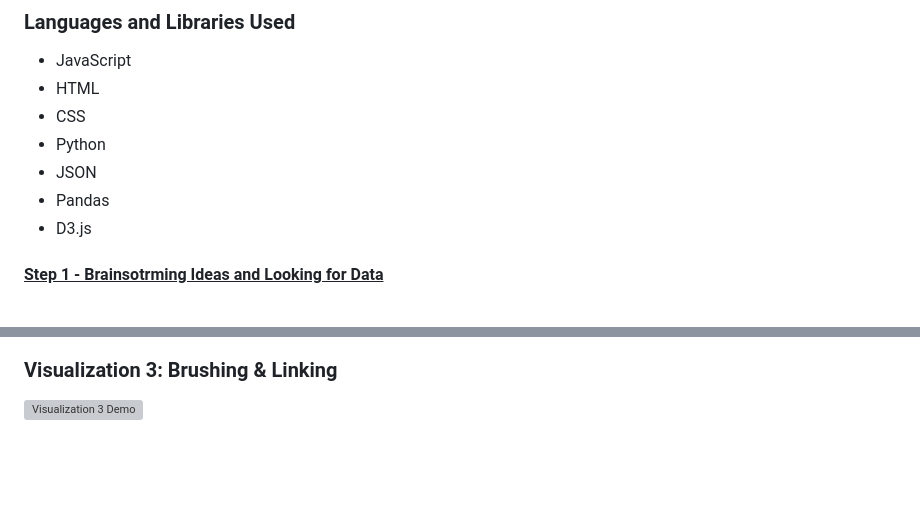
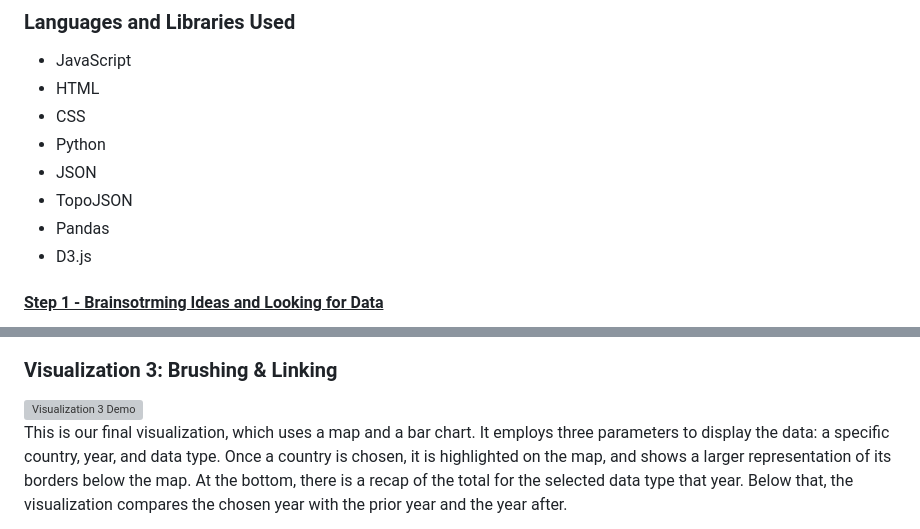
Before and after one commit to DeborahEngelberg/COSI116A-Brandeis-InfoVis-Fall23.github.io, a Markdown page: README.md, 2 parts joined by grey strips. GitHub-like rendering; blank space fills up the shorter version; grey boxes are pictures that could not be loaded.

```diff
--- a/README.md
+++ b/README.md
@@ -37,10 +37,9 @@ Our project focuses on visualizing and analyzing how alcohol consumption rates a
 * CSS
 * Python
 * JSON
+* TopoJSON
 * Pandas
 * D3.js
-
-
 
 #### <ins> Step 1 - Brainsotrming Ideas  and Looking for Data</ins>
 
@@ -74,3 +73,5 @@ Additionally, the map includes a play feature that cycles through the years at s
 
 ### Visualization 3: Brushing & Linking
 <img src="Images/gif-3.gif" alt="Visualization 3 Demo" width="600" />
+
+This is our final visualization, which uses a map and a bar chart. It employs three parameters to display the data: a specific country, year, and data type. Once a country is chosen, it is highlighted on the map, and shows a larger representation of its borders below the map. At the bottom, there is a recap of the total for the selected data type that year. Below that, the visualization compares the chosen year with the prior year and the year after.
```
